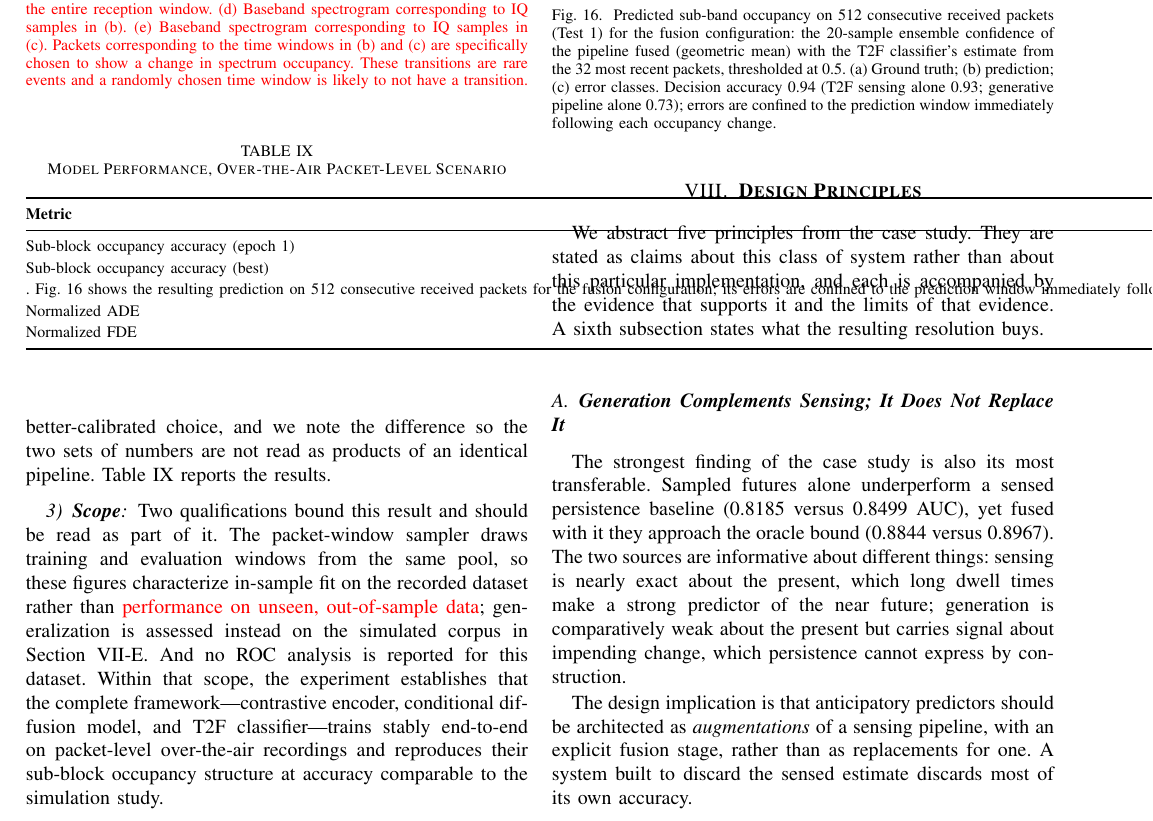
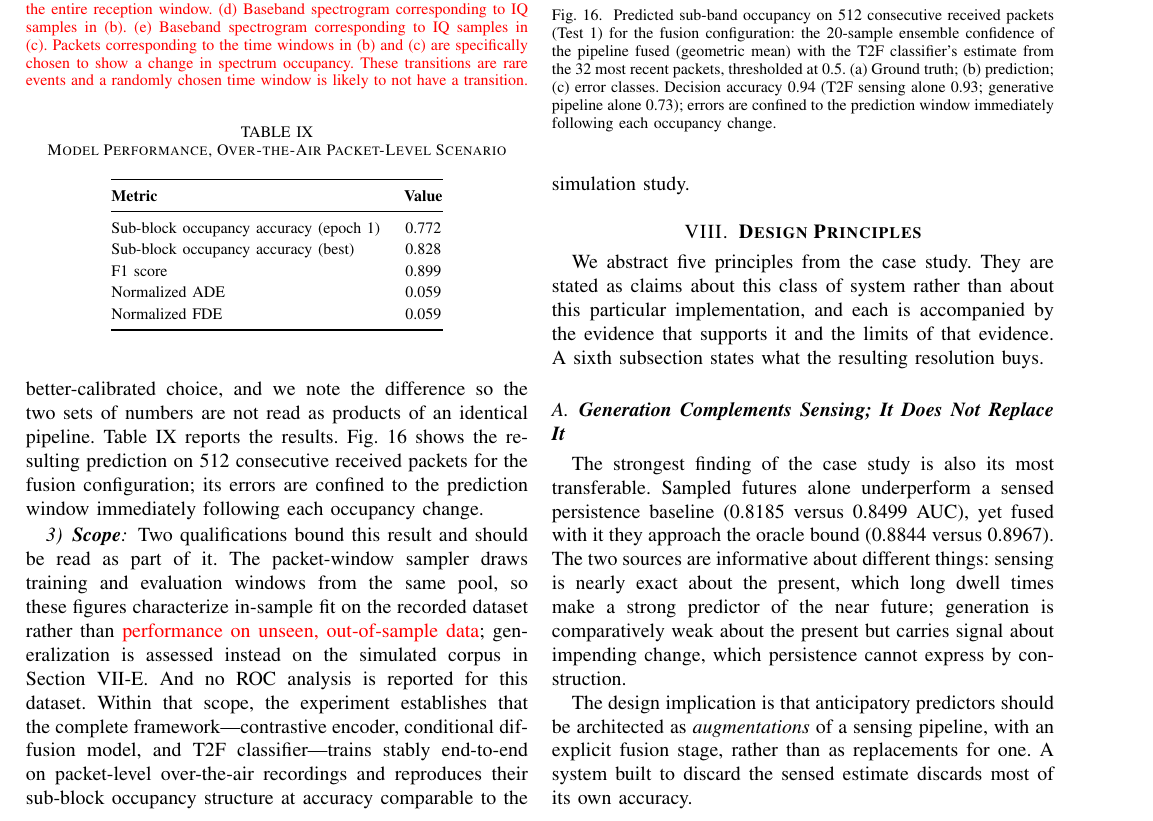
Before and after one commit to Chaoyi-He1/IEEE-Transactions-on-Cognitive-Communications-and-Networking, a LaTeX paper (Chaoyi_IEEE_Proceedings.tex): part of page 21 of 26, cut so that both start at the same text. Compiled offline with pdfLaTeX.

Commit message:
Chaoyi draft: move figure reference out of the results table row into prose
Co-Authored-By: Claude Fable 5.1 <noreply@anthropic.com>
Claude-Session: https://claude.ai/code/session_01DwKiGthpdcY927oLBTvVgJ

```diff
--- a/Chaoyi_IEEE_Proceedings.tex
+++ b/Chaoyi_IEEE_Proceedings.tex
@@ -1980,7 +1980,7 @@ Section~\ref{sec:system_results}. Given the aggregation result of
 Section~\ref{sec:aggregation}---where fixed-threshold voting cost 0.0345
 AUC---the ensemble-mean variant is the better-calibrated choice, and we note the
 difference so the two sets of numbers are not read as products of an identical
-pipeline. Table~\ref{tab:ota} reports the results.
+pipeline. Table~\ref{tab:ota} reports the results. Fig.~\ref{fig:occupancy_measured} shows the resulting prediction on 512 consecutive received packets for the fusion configuration; its errors are confined to the prediction window immediately following each occupancy change.
 
 %==================================================================== TABLE IX
 \begin{table}[!t]
@@ -1993,7 +1993,7 @@ pipeline. Table~\ref{tab:ota} reports the results.
 \textbf{Metric} & \textbf{Value} \\
 \midrule
 Sub-block occupancy accuracy (epoch 1) & 0.772 \\
-Sub-block occupancy accuracy (best)    & 0.828 \\. Fig.~\ref{fig:occupancy_measured} shows the resulting prediction on 512 consecutive received packets for the fusion configuration; its errors are confined to the prediction window immediately following each occupancy change.
+Sub-block occupancy accuracy (best)    & 0.828 \\
 F1 score                               & 0.899 \\
 Normalized ADE                         & 0.059 \\
 Normalized FDE                         & 0.059 \\
```
